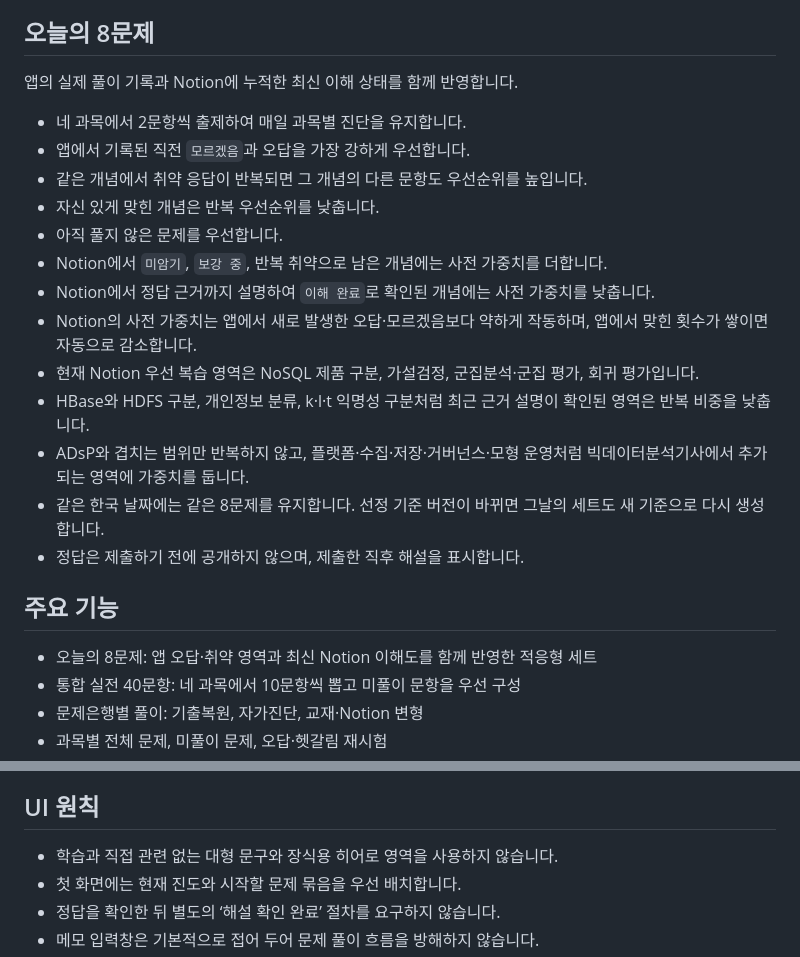
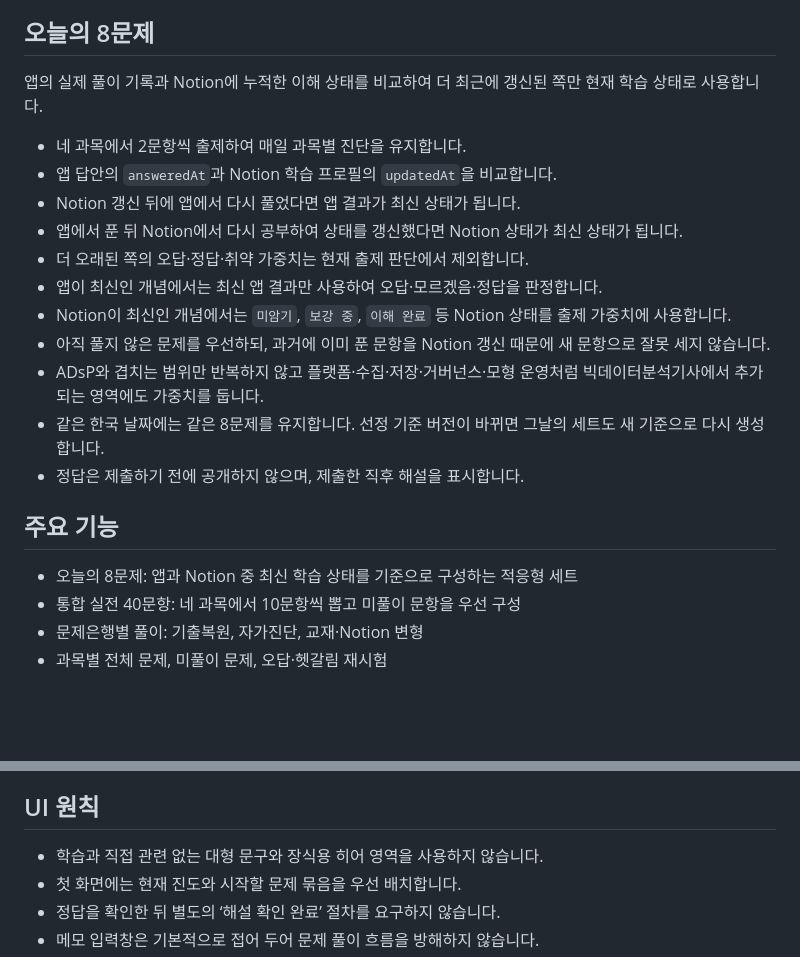
Before and after one commit to Jiyeong-kor/bigdata-analysis-engineer-written, a Markdown page: README.md, 2 parts joined by grey strips. GitHub-like rendering; blank space fills up the shorter version.

Commit message:
fix: 최신 학습 기록 우선순위로 통합

```diff
--- a/README.md
+++ b/README.md
@@ -14,25 +14,23 @@ Notion에 정리한 자료를 새로 만들지 않고 재사용하여 총 220문
 
 ## 오늘의 8문제
 
-앱의 실제 풀이 기록과 Notion에 누적한 최신 이해 상태를 함께 반영합니다.
+앱의 실제 풀이 기록과 Notion에 누적한 이해 상태를 비교하여 더 최근에 갱신된 쪽만 현재 학습 상태로 사용합니다.
 
 - 네 과목에서 2문항씩 출제하여 매일 과목별 진단을 유지합니다.
-- 앱에서 기록된 직전 `모르겠음`과 오답을 가장 강하게 우선합니다.
-- 같은 개념에서 취약 응답이 반복되면 그 개념의 다른 문항도 우선순위를 높입니다.
-- 자신 있게 맞힌 개념은 반복 우선순위를 낮춥니다.
-- 아직 풀지 않은 문제를 우선합니다.
-- Notion에서 `미암기`, `보강 중`, 반복 취약으로 남은 개념에는 사전 가중치를 더합니다.
-- Notion에서 정답 근거까지 설명하여 `이해 완료`로 확인된 개념에는 사전 가중치를 낮춥니다.
-- Notion의 사전 가중치는 앱에서 새로 발생한 오답·모르겠음보다 약하게 작동하며, 앱에서 맞힌 횟수가 쌓이면 자동으로 감소합니다.
-- 현재 Notion 우선 복습 영역은 NoSQL 제품 구분, 가설검정, 군집분석·군집 평가, 회귀 평가입니다.
-- HBase와 HDFS 구분, 개인정보 분류, k·l·t 익명성 구분처럼 최근 근거 설명이 확인된 영역은 반복 비중을 낮춥니다.
-- ADsP와 겹치는 범위만 반복하지 않고, 플랫폼·수집·저장·거버넌스·모형 운영처럼 빅데이터분석기사에서 추가되는 영역에 가중치를 둡니다.
+- 앱 답안의 `answeredAt`과 Notion 학습 프로필의 `updatedAt`을 비교합니다.
+- Notion 갱신 뒤에 앱에서 다시 풀었다면 앱 결과가 최신 상태가 됩니다.
+- 앱에서 푼 뒤 Notion에서 다시 공부하여 상태를 갱신했다면 Notion 상태가 최신 상태가 됩니다.
+- 더 오래된 쪽의 오답·정답·취약 가중치는 현재 출제 판단에서 제외합니다.
+- 앱이 최신인 개념에서는 최신 앱 결과만 사용하여 오답·모르겠음·정답을 판정합니다.
+- Notion이 최신인 개념에서는 `미암기`, `보강 중`, `이해 완료` 등 Notion 상태를 출제 가중치에 사용합니다.
+- 아직 풀지 않은 문제를 우선하되, 과거에 이미 푼 문항을 Notion 갱신 때문에 새 문항으로 잘못 세지 않습니다.
+- ADsP와 겹치는 범위만 반복하지 않고 플랫폼·수집·저장·거버넌스·모형 운영처럼 빅데이터분석기사에서 추가되는 영역에도 가중치를 둡니다.
 - 같은 한국 날짜에는 같은 8문제를 유지합니다. 선정 기준 버전이 바뀌면 그날의 세트도 새 기준으로 다시 생성합니다.
 - 정답은 제출하기 전에 공개하지 않으며, 제출한 직후 해설을 표시합니다.
 
 ## 주요 기능
 
-- 오늘의 8문제: 앱 오답·취약 영역과 최신 Notion 이해도를 함께 반영한 적응형 세트
+- 오늘의 8문제: 앱과 Notion 중 최신 학습 상태를 기준으로 구성하는 적응형 세트
 - 통합 실전 40문항: 네 과목에서 10문항씩 뽑고 미풀이 문항을 우선 구성
 - 문제은행별 풀이: 기출복원, 자가진단, 교재·Notion 변형
 - 과목별 전체 문제, 미풀이 문제, 오답·헷갈림 재시험
@@ -45,7 +43,7 @@ Notion에 정리한 자료를 새로 만들지 않고 재사용하여 총 220문
 
 ## UI 원칙
 
-- 학습과 직접 관련 없는 대형 문구와 장식용 히어로 영역을 사용하지 않습니다.
+- 학습과 직접 관련 없는 대형 문구와 장식용 히어 영역을 사용하지 않습니다.
 - 첫 화면에는 현재 진도와 시작할 문제 묶음을 우선 배치합니다.
 - 정답을 확인한 뒤 별도의 ‘해설 확인 완료’ 절차를 요구하지 않습니다.
 - 메모 입력창은 기본적으로 접어 두어 문제 풀이 흐름을 방해하지 않습니다.
```
